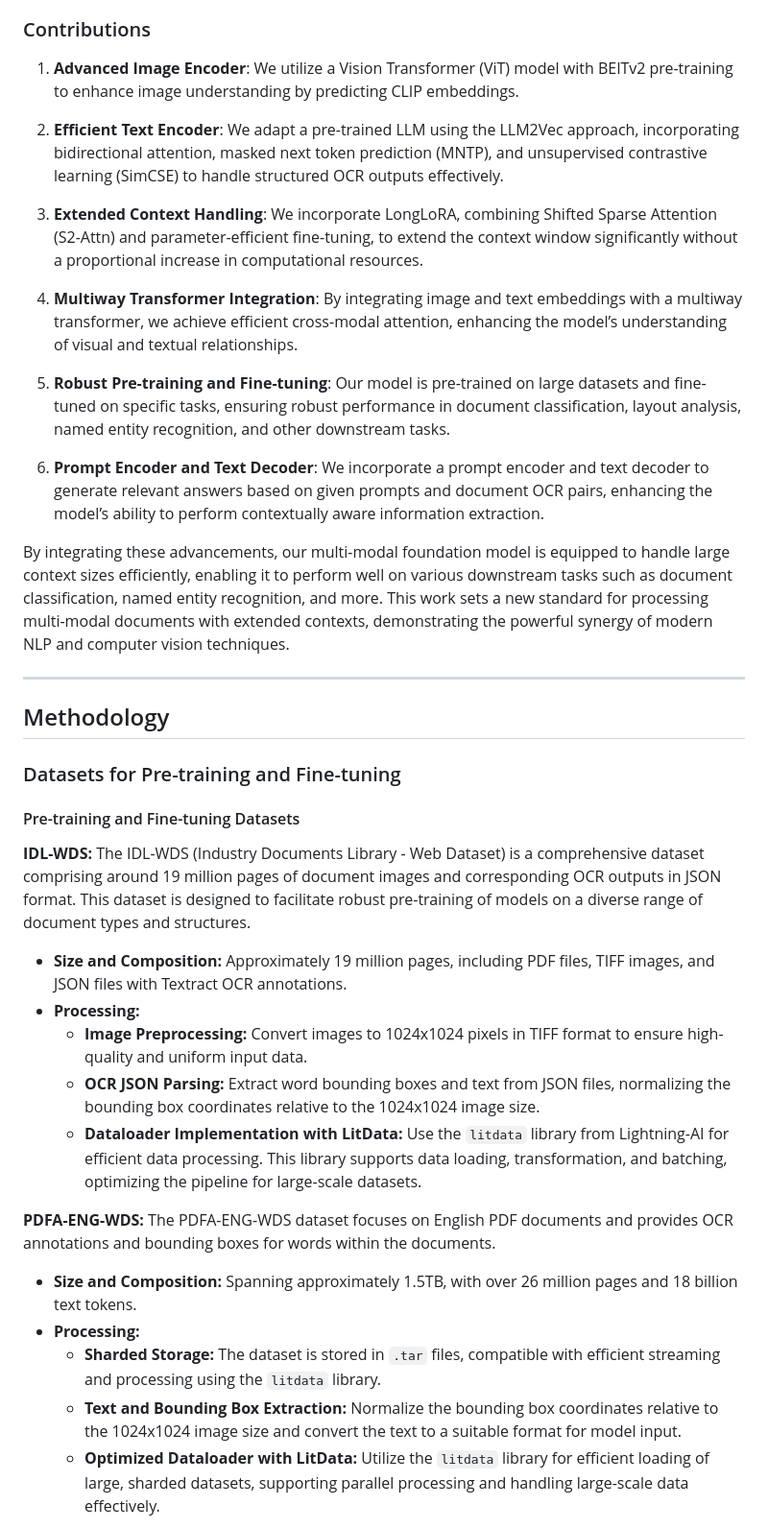
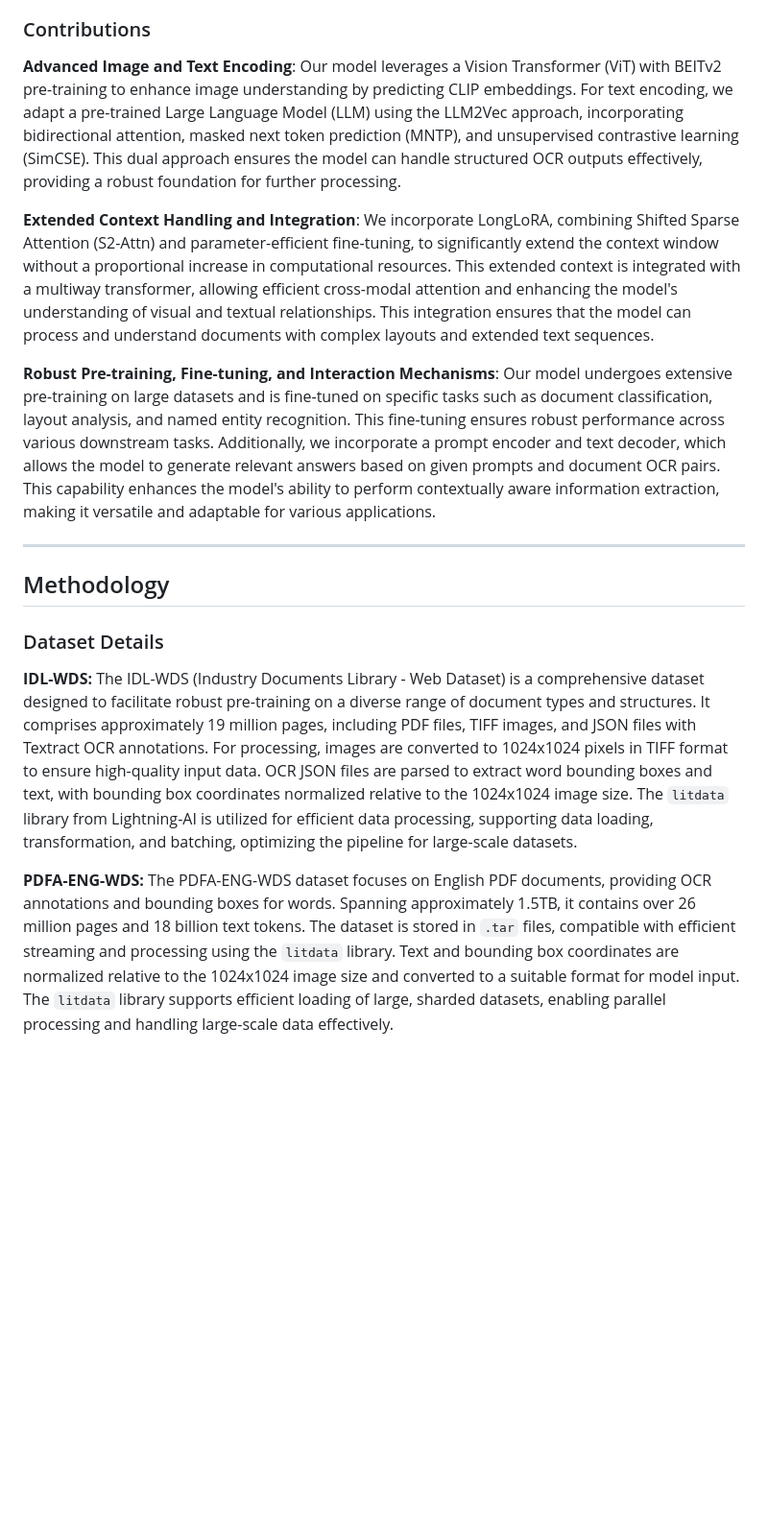
Before and after one commit to das-projects/Rhine, a Markdown page: README.md, the part around one of its changes. Shown at 96% size. GitHub-like rendering; blank space fills up the shorter version.

```diff
--- a/README.md
+++ b/README.md
@@ -95,44 +95,22 @@ To integrate the image and text embeddings, we utilize a multiway transformer. T
 
 ### Contributions
 
-1. **Advanced Image Encoder**: We utilize a Vision Transformer (ViT) model with BEITv2 pre-training to enhance image understanding by predicting CLIP embeddings.
+**Advanced Image and Text Encoding**: Our model leverages a Vision Transformer (ViT) with BEITv2 pre-training to enhance image understanding by predicting CLIP embeddings. For text encoding, we adapt a pre-trained Large Language Model (LLM) using the LLM2Vec approach, incorporating bidirectional attention, masked next token prediction (MNTP), and unsupervised contrastive learning (SimCSE). This dual approach ensures the model can handle structured OCR outputs effectively, providing a robust foundation for further processing.
 
-2. **Efficient Text Encoder**: We adapt a pre-trained LLM using the LLM2Vec approach, incorporating bidirectional attention, masked next token prediction (MNTP), and unsupervised contrastive learning (SimCSE) to handle structured OCR outputs effectively.
+**Extended Context Handling and Integration**: We incorporate LongLoRA, combining Shifted Sparse Attention (S2-Attn) and parameter-efficient fine-tuning, to significantly extend the context window without a proportional increase in computational resources. This extended context is integrated with a multiway transformer, allowing efficient cross-modal attention and enhancing the model's understanding of visual and textual relationships. This integration ensures that the model can process and understand documents with complex layouts and extended text sequences.
 
-3. **Extended Context Handling**: We incorporate LongLoRA, combining Shifted Sparse Attention (S2-Attn) and parameter-efficient fine-tuning, to extend the context window significantly without a proportional increase in computational resources.
-
-4. **Multiway Transformer Integration**: By integrating image and text embeddings with a multiway transformer, we achieve efficient cross-modal attention, enhancing the model’s understanding of visual and textual relationships.
-
-5. **Robust Pre-training and Fine-tuning**: Our model is pre-trained on large datasets and fine-tuned on specific tasks, ensuring robust performance in document classification, layout analysis, named entity recognition, and other downstream tasks.
-
-6. **Prompt Encoder and Text Decoder**: We incorporate a prompt encoder and text decoder to generate relevant answers based on given prompts and document OCR pairs, enhancing the model’s ability to perform contextually aware information extraction.
-
-By integrating these advancements, our multi-modal foundation model is equipped to handle large context sizes efficiently, enabling it to perform well on various downstream tasks such as document classification, named entity recognition, and more. This work sets a new standard for processing multi-modal documents with extended contexts, demonstrating the powerful synergy of modern NLP and computer vision techniques.
+**Robust Pre-training, Fine-tuning, and Interaction Mechanisms**: Our model undergoes extensive pre-training on large datasets and is fine-tuned on specific tasks such as document classification, layout analysis, and named entity recognition. This fine-tuning ensures robust performance across various downstream tasks. Additionally, we incorporate a prompt encoder and text decoder, which allows the model to generate relevant answers based on given prompts and document OCR pairs. This capability enhances the model's ability to perform contextually aware information extraction, making it versatile and adaptable for various applications.
 
 ---
 
 ## Methodology
 
-### Datasets for Pre-training and Fine-tuning
-
-#### Pre-training and Fine-tuning Datasets
+### Dataset Details
 
 **IDL-WDS:**
-The IDL-WDS (Industry Documents Library - Web Dataset) is a comprehensive dataset comprising around 19 million pages of document images and corresponding OCR outputs in JSON format. This dataset is designed to facilitate robust pre-training of models on a diverse range of document types and structures.
-
-- **Size and Composition:** Approximately 19 million pages, including PDF files, TIFF images, and JSON files with Textract OCR annotations.
-- **Processing:**
-  - **Image Preprocessing:** Convert images to 1024x1024 pixels in TIFF format to ensure high-quality and uniform input data.
-  - **OCR JSON Parsing:** Extract word bounding boxes and text from JSON files, normalizing the bounding box coordinates relative to the 1024x1024 image size.
-  - **Dataloader Implementation with LitData:** Use the `litdata` library from Lightning-AI for efficient data processing. This library supports data loading, transformation, and batching, optimizing the pipeline for large-scale datasets.
+The IDL-WDS (Industry Documents Library - Web Dataset) is a comprehensive dataset designed to facilitate robust pre-training on a diverse range of document types and structures. It comprises approximately 19 million pages, including PDF files, TIFF images, and JSON files with Textract OCR annotations. For processing, images are converted to 1024x1024 pixels in TIFF format to ensure high-quality input data. OCR JSON files are parsed to extract word bounding boxes and text, with bounding box coordinates normalized relative to the 1024x1024 image size. The `litdata` library from Lightning-AI is utilized for efficient data processing, supporting data loading, transformation, and batching, optimizing the pipeline for large-scale datasets.
 
 **PDFA-ENG-WDS:**
-The PDFA-ENG-WDS dataset focuses on English PDF documents and provides OCR annotations and bounding boxes for words within the documents.
-
-- **Size and Composition:** Spanning approximately 1.5TB, with over 26 million pages and 18 billion text tokens.
-- **Processing:**
-  - **Sharded Storage:** The dataset is stored in `.tar` files, compatible with efficient streaming and processing using the `litdata` library.
-  - **Text and Bounding Box Extraction:** Normalize the bounding box coordinates relative to the 1024x1024 image size and convert the text to a suitable format for model input.
-  - **Optimized Dataloader with LitData:** Utilize the `litdata` library for efficient loading of large, sharded datasets, supporting parallel processing and handling large-scale data effectively.
+The PDFA-ENG-WDS dataset focuses on English PDF documents, providing OCR annotations and bounding boxes for words. Spanning approximately 1.5TB, it contains over 26 million pages and 18 billion text tokens. The dataset is stored in `.tar` files, compatible with efficient streaming and processing using the `litdata` library. Text and bounding box coordinates are normalized relative to the 1024x1024 image size and converted to a suitable format for model input. The `litdata` library supports efficient loading of large, sharded datasets, enabling parallel processing and handling large-scale data effectively.
 
 **PubTables-1M:**
```
Also changed, not shown: other parts of README.md (+31 -81 lines).
